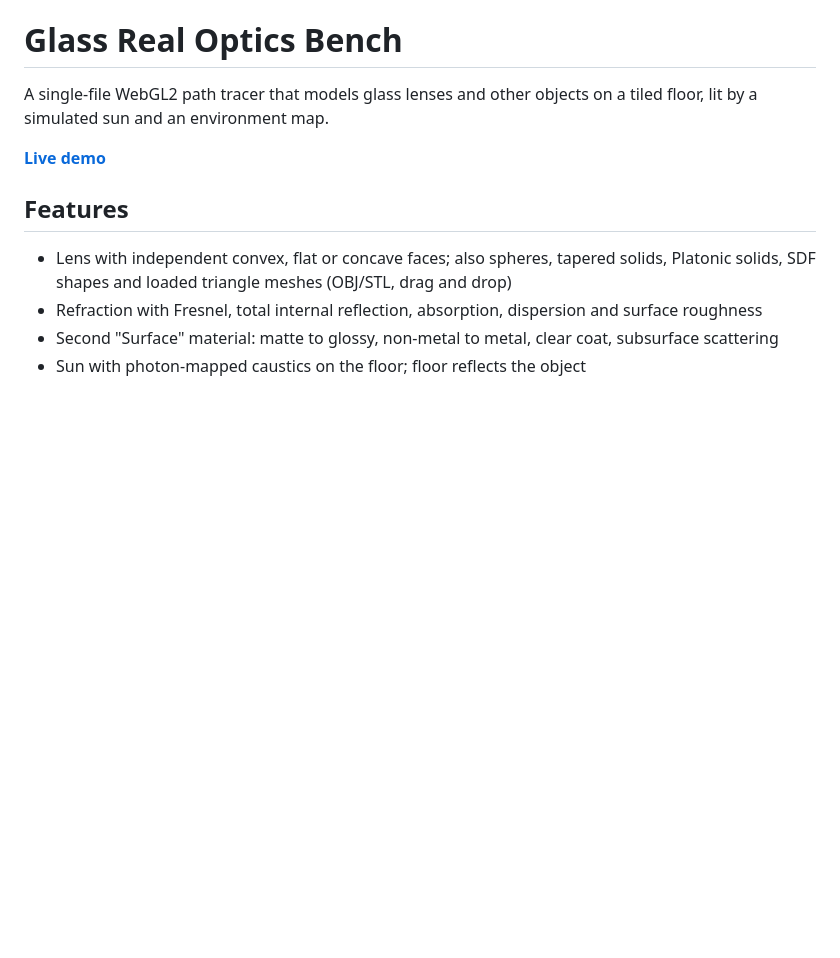
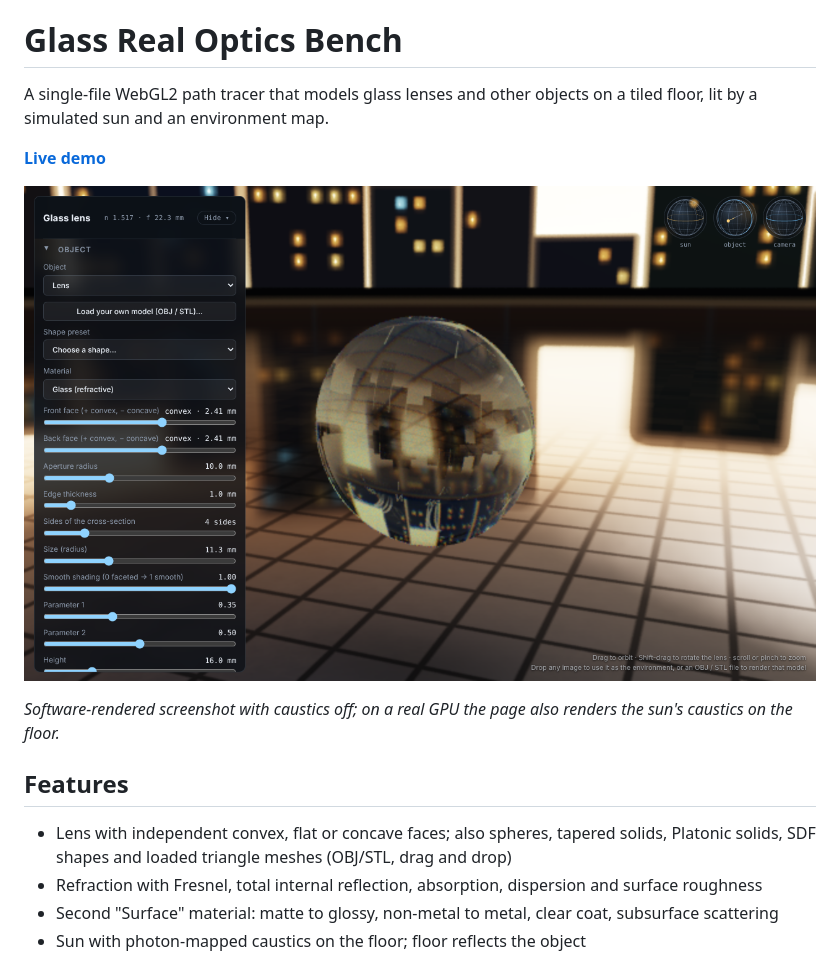
Before and after one commit to mpragliola/glass-real-optics-bench, a Markdown page: README.md, the part around the change. GitHub-like rendering; pictures changed too: docs/screenshot.png (added); blank space fills up the shorter version.

Commit message:
Add screenshot to README

```diff
--- a/README.md
+++ b/README.md
@@ -3,6 +3,10 @@
 A single-file WebGL2 path tracer that models glass lenses and other objects on a tiled floor, lit by a simulated sun and an environment map.
 
 **[Live demo](https://mpragliola.github.io/glass-real-optics-bench/)**
+
+![Glass ball on a tiled floor in front of a city skyline](docs/screenshot.png)
+
+*Software-rendered screenshot with caustics off; on a real GPU the page also renders the sun's caustics on the floor.*
 
 ## Features
 
```
